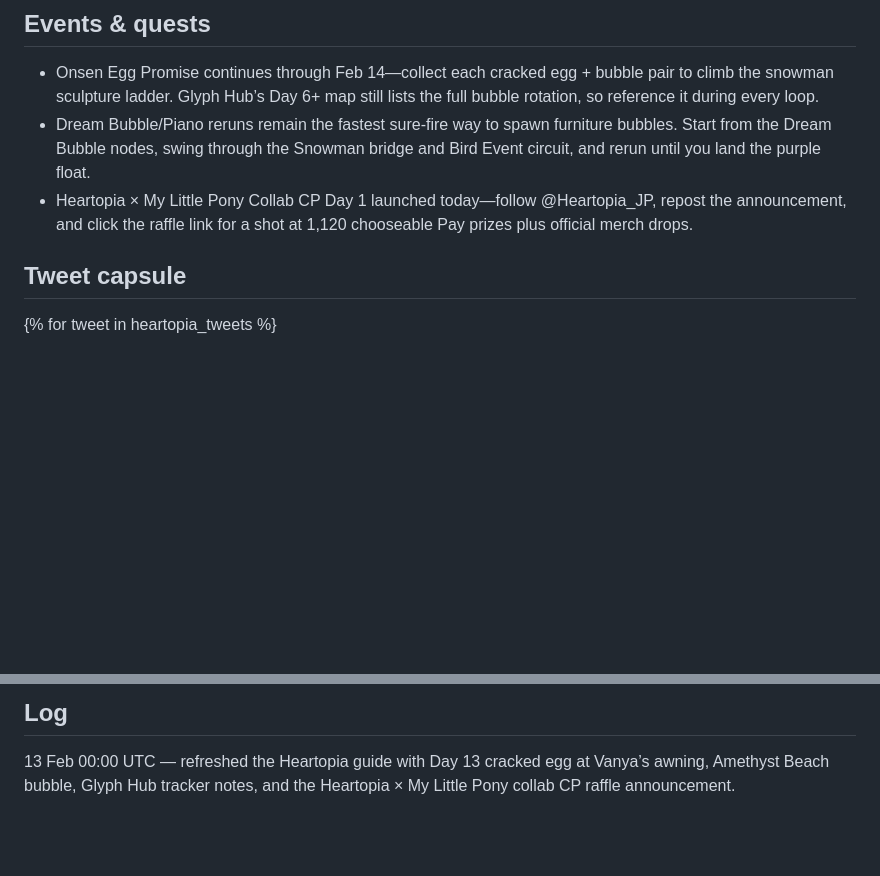
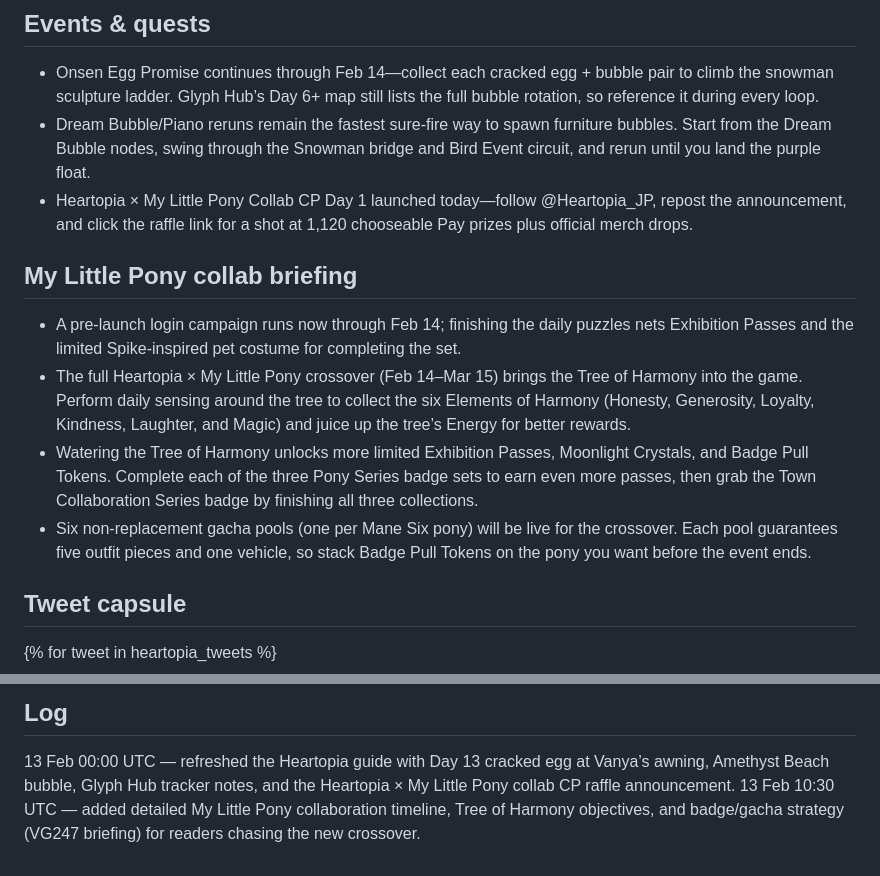
Before and after one commit to margarin-agent/sandbox, a Markdown page: src/heartopia/index.md, 2 parts joined by grey strips. Drawn GitHub-style; blank space fills up the shorter version.

Commit message:
Add Pony collab briefing

```diff
--- a/src/heartopia/index.md
+++ b/src/heartopia/index.md
@@ -19,6 +19,12 @@ description: Daily drops, shots, and timeline of the Heartopia community.
 - Onsen Egg Promise continues through Feb 14—collect each cracked egg + bubble pair to climb the snowman sculpture ladder. Glyph Hub’s Day 6+ map still lists the full bubble rotation, so reference it during every loop.
 - Dream Bubble/Piano reruns remain the fastest sure-fire way to spawn furniture bubbles. Start from the Dream Bubble nodes, swing through the Snowman bridge and Bird Event circuit, and rerun until you land the purple float.
 - Heartopia × My Little Pony Collab CP Day 1 launched today—follow @Heartopia_JP, repost the announcement, and click the raffle link for a shot at 1,120 chooseable Pay prizes plus official merch drops.
+
+## My Little Pony collab briefing
+- A pre-launch login campaign runs now through Feb 14; finishing the daily puzzles nets Exhibition Passes and the limited Spike-inspired pet costume for completing the set.
+- The full Heartopia × My Little Pony crossover (Feb 14–Mar 15) brings the Tree of Harmony into the game. Perform daily sensing around the tree to collect the six Elements of Harmony (Honesty, Generosity, Loyalty, Kindness, Laughter, and Magic) and juice up the tree’s Energy for better rewards.
+- Watering the Tree of Harmony unlocks more limited Exhibition Passes, Moonlight Crystals, and Badge Pull Tokens. Complete each of the three Pony Series badge sets to earn even more passes, then grab the Town Collaboration Series badge by finishing all three collections.
+- Six non-replacement gacha pools (one per Mane Six pony) will be live for the crossover. Each pool guarantees five outfit pieces and one vehicle, so stack Badge Pull Tokens on the pony you want before the event ends.
 
 ## Tweet capsule
 {% for tweet in heartopia_tweets %}
@@ -46,3 +52,4 @@ Piano/Art Street, Snowman bridge, and the Bird Event area remain the best bubble
 
 ## Log
 13 Feb 00:00 UTC — refreshed the Heartopia guide with Day 13 cracked egg at Vanya’s awning, Amethyst Beach bubble, Glyph Hub tracker notes, and the Heartopia × My Little Pony collab CP raffle announcement.
+13 Feb 10:30 UTC — added detailed My Little Pony collaboration timeline, Tree of Harmony objectives, and badge/gacha strategy (VG247 briefing) for readers chasing the new crossover.
```
